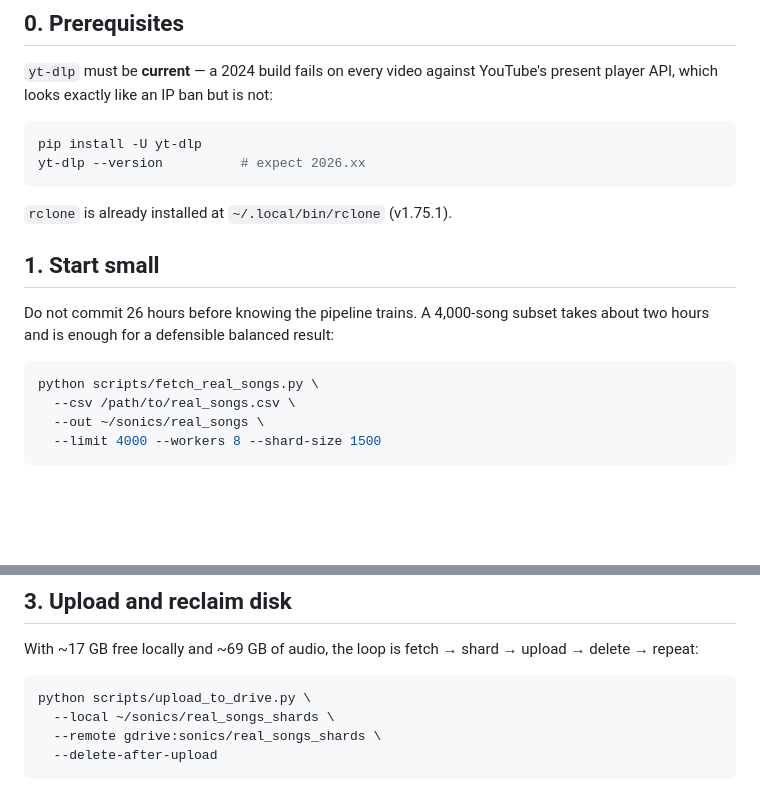
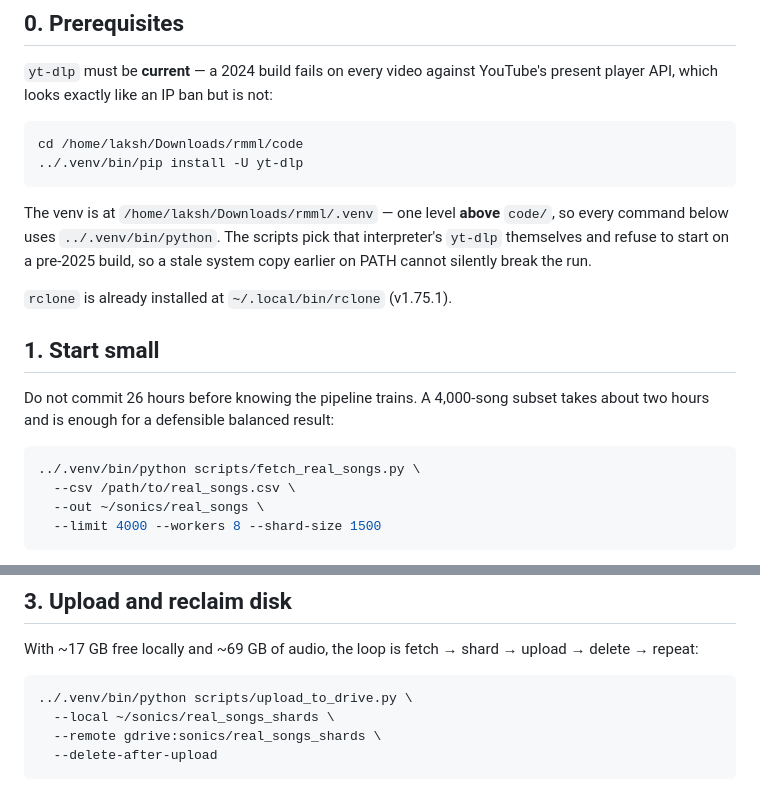
Before and after one commit to Laksh-D25/explainable-aimd, a Markdown page: docs/fetching-real-audio.md, 2 parts joined by grey strips. Drawn GitHub-style; blank space fills up the shorter version.

Commit message:
Correct the interpreter path in the fetch instructions
The venv is at rmml/.venv, one level above rmml/code, so commands run from the
repo need ../.venv/bin/python. The docs had a mangled path that fails outright.

Co-Authored-By: Claude Opus 5 (1M context) <noreply@anthropic.com>
Claude-Session: https://claude.ai/code/session_01M5Z3yfxSVb9pr8bm2DDjHL

````diff
--- a/docs/fetching-real-audio.md
+++ b/docs/fetching-real-audio.md
@@ -14,9 +14,14 @@ shorter than the dataset's window).
 YouTube's present player API, which looks exactly like an IP ban but is not:
 
 ```bash
-pip install -U yt-dlp
-yt-dlp --version          # expect 2026.xx
+cd /home/laksh/Downloads/rmml/code
+../.venv/bin/pip install -U yt-dlp
 ```
+
+The venv is at `/home/laksh/Downloads/rmml/.venv` — one level **above** `code/`,
+so every command below uses `../.venv/bin/python`. The scripts pick that
+interpreter's `yt-dlp` themselves and refuse to start on a pre-2025 build, so a
+stale system copy earlier on PATH cannot silently break the run.
 
 `rclone` is already installed at `~/.local/bin/rclone` (v1.75.1).
 
@@ -26,7 +31,7 @@ Do not commit 26 hours before knowing the pipeline trains. A 4,000-song subset
 takes about two hours and is enough for a defensible balanced result:
 
 ```bash
-python scripts/fetch_real_songs.py \
+../.venv/bin/python scripts/fetch_real_songs.py \
   --csv /path/to/real_songs.csv \
   --out ~/sonics/real_songs \
   --limit 4000 --workers 8 --shard-size 1500
@@ -74,7 +79,7 @@ With ~17 GB free locally and ~69 GB of audio, the loop is fetch → shard →
 upload → delete → repeat:
 
 ```bash
-python scripts/upload_to_drive.py \
+../.venv/bin/python scripts/upload_to_drive.py \
   --local ~/sonics/real_songs_shards \
   --remote gdrive:sonics/real_songs_shards \
   --delete-after-upload
````
